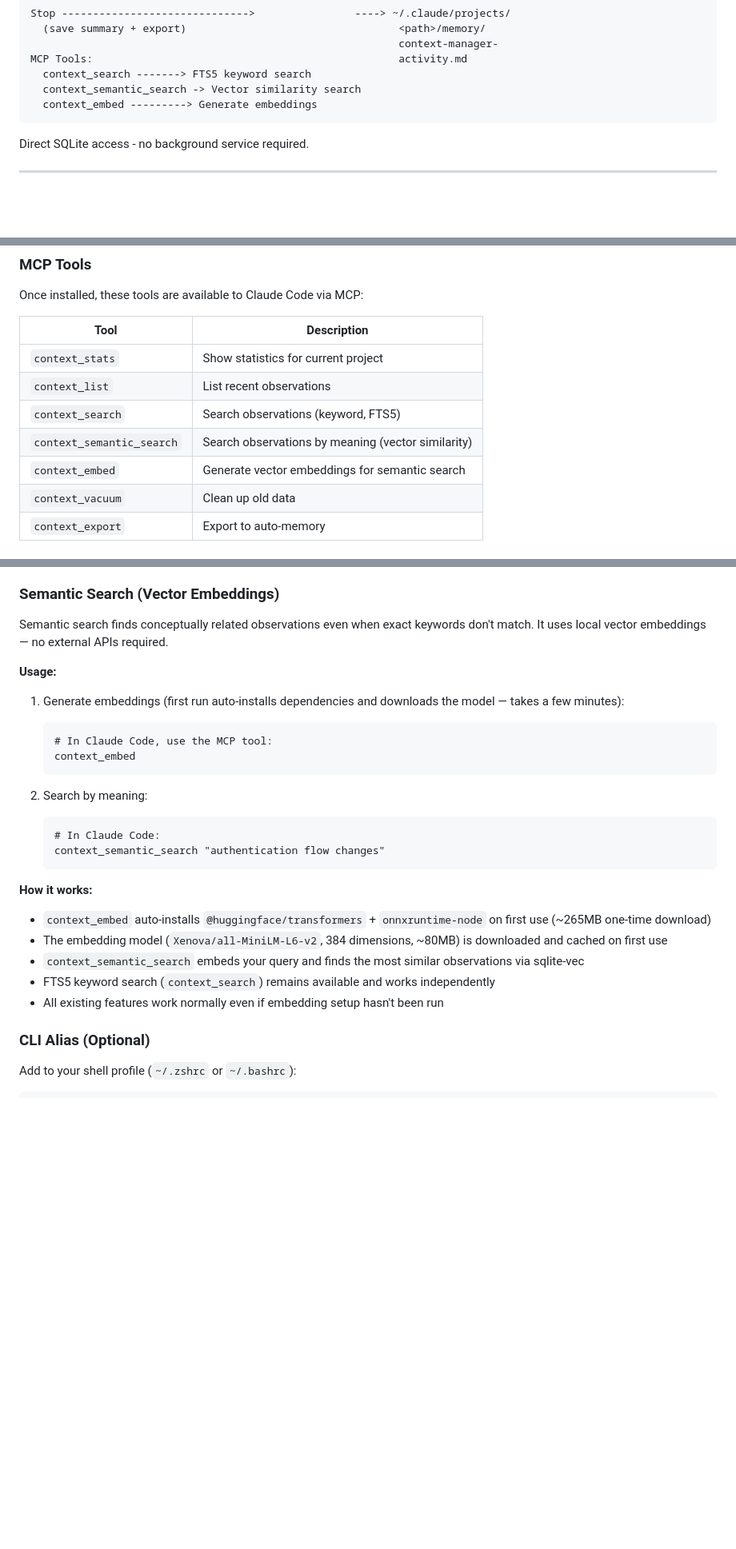
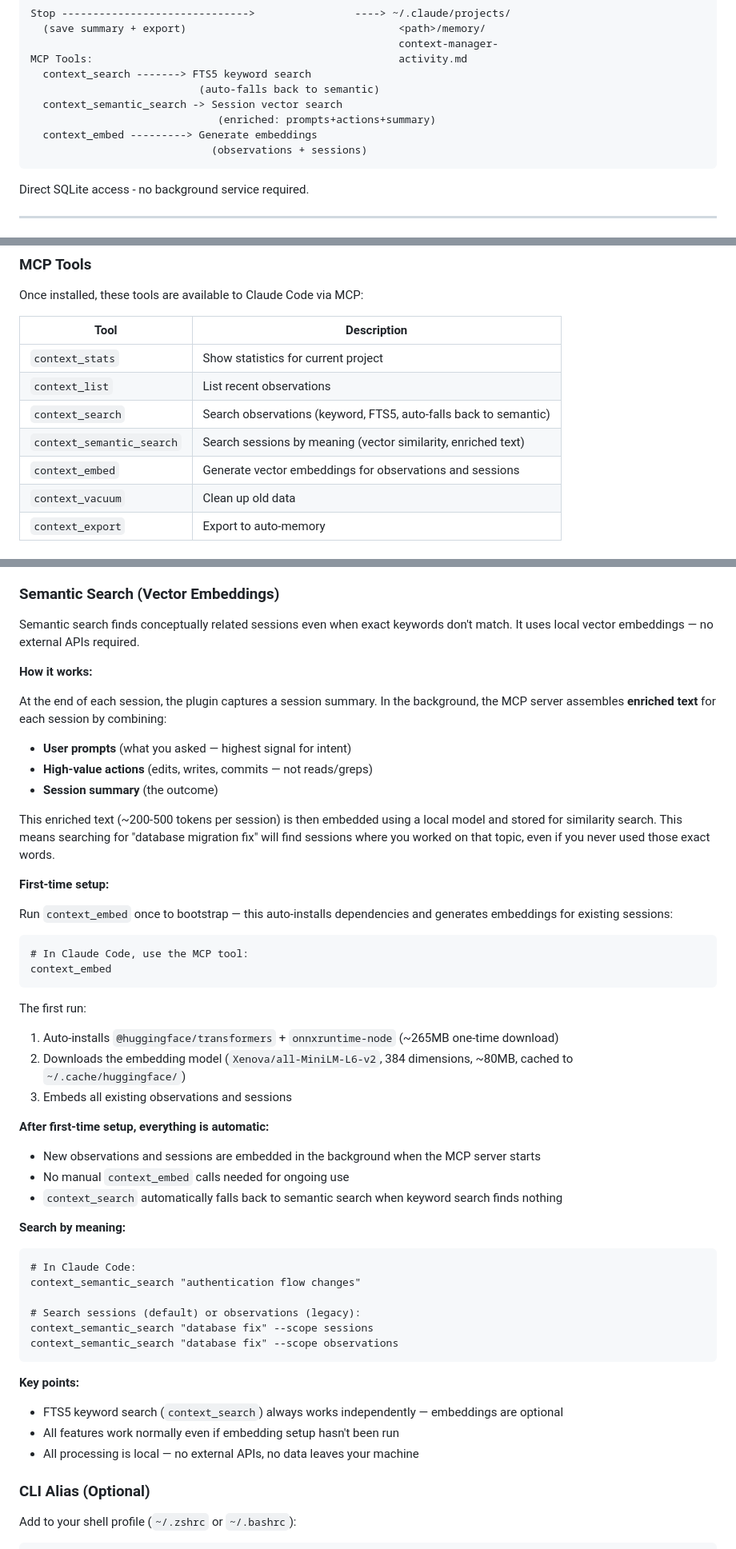
Before and after one commit to mrlesmithjr/claude-context-manager, a Markdown page: README.md, 3 parts joined by grey strips. Shown at 80% size. Rendered like a GitHub page; blank space fills up the shorter version.

Commit message:
docs: update documentation for v0.6.0 session-level embeddings
- Clarify semantic search uses enriched session text (prompts + actions + summary)
- Document first-time setup vs automatic ongoing operation
- Update architecture doc to reflect sqlite-vec and enrichment approach
- Update MCP tool descriptions for session-scoped semantic search
- Update comparison table (this plugin now has MCP tools)

````diff
--- a/README.md
+++ b/README.md
@@ -123,8 +123,11 @@ Stop ------------------------------>                ----> ~/.claude/projects/
                                                            context-manager-
 MCP Tools:                                                 activity.md
   context_search -------> FTS5 keyword search
-  context_semantic_search -> Vector similarity search
+                           (auto-falls back to semantic)
+  context_semantic_search -> Session vector search
+                              (enriched: prompts+actions+summary)
   context_embed ---------> Generate embeddings
+                             (observations + sessions)
 ```
 
 Direct SQLite access - no background service required.
@@ -299,9 +302,9 @@ Once installed, these tools are available to Claude Code via MCP:
 |------|-------------|
 | `context_stats` | Show statistics for current project |
 | `context_list` | List recent observations |
-| `context_search` | Search observations (keyword, FTS5) |
-| `context_semantic_search` | Search observations by meaning (vector similarity) |
-| `context_embed` | Generate vector embeddings for semantic search |
+| `context_search` | Search observations (keyword, FTS5, auto-falls back to semantic) |
+| `context_semantic_search` | Search sessions by meaning (vector similarity, enriched text) |
+| `context_embed` | Generate vector embeddings for observations and sessions |
 | `context_vacuum` | Clean up old data |
 | `context_export` | Export to auto-memory |
 
@@ -355,28 +358,50 @@ npm run import -- \
 
 ### Semantic Search (Vector Embeddings)
 
-Semantic search finds conceptually related observations even when exact keywords don't match. It uses local vector embeddings — no external APIs required.
-
-**Usage:**
-
-1. Generate embeddings (first run auto-installs dependencies and downloads the model — takes a few minutes):
-   ```
-   # In Claude Code, use the MCP tool:
-   context_embed
-   ```
-
-2. Search by meaning:
-   ```
-   # In Claude Code:
-   context_semantic_search "authentication flow changes"
-   ```
+Semantic search finds conceptually related sessions even when exact keywords don't match. It uses local vector embeddings — no external APIs required.
 
 **How it works:**
-- `context_embed` auto-installs `@huggingface/transformers` + `onnxruntime-node` on first use (~265MB one-time download)
-- The embedding model (`Xenova/all-MiniLM-L6-v2`, 384 dimensions, ~80MB) is downloaded and cached on first use
-- `context_semantic_search` embeds your query and finds the most similar observations via sqlite-vec
-- FTS5 keyword search (`context_search`) remains available and works independently
-- All existing features work normally even if embedding setup hasn't been run
+
+At the end of each session, the plugin captures a session summary. In the background, the MCP server assembles **enriched text** for each session by combining:
+- **User prompts** (what you asked — highest signal for intent)
+- **High-value actions** (edits, writes, commits — not reads/greps)
+- **Session summary** (the outcome)
+
+This enriched text (~200-500 tokens per session) is then embedded using a local model and stored for similarity search. This means searching for "database migration fix" will find sessions where you worked on that topic, even if you never used those exact words.
+
+**First-time setup:**
+
+Run `context_embed` once to bootstrap — this auto-installs dependencies and generates embeddings for existing sessions:
+
+```
+# In Claude Code, use the MCP tool:
+context_embed
+```
+
+The first run:
+1. Auto-installs `@huggingface/transformers` + `onnxruntime-node` (~265MB one-time download)
+2. Downloads the embedding model (`Xenova/all-MiniLM-L6-v2`, 384 dimensions, ~80MB, cached to `~/.cache/huggingface/`)
+3. Embeds all existing observations and sessions
+
+**After first-time setup, everything is automatic:**
+- New observations and sessions are embedded in the background when the MCP server starts
+- No manual `context_embed` calls needed for ongoing use
+- `context_search` automatically falls back to semantic search when keyword search finds nothing
+
+**Search by meaning:**
+```
+# In Claude Code:
+context_semantic_search "authentication flow changes"
+
+# Search sessions (default) or observations (legacy):
+context_semantic_search "database fix" --scope sessions
+context_semantic_search "database fix" --scope observations
+```
+
+**Key points:**
+- FTS5 keyword search (`context_search`) always works independently — embeddings are optional
+- All features work normally even if embedding setup hasn't been run
+- All processing is local — no external APIs, no data leaves your machine
 
 ### CLI Alias (Optional)
 
````
Also changed, not shown: other parts of README.md (+3 -4 lines), CLAUDE.md (+11 -4 lines), docs/ARCHITECTURE.md (+5 -4 lines).
